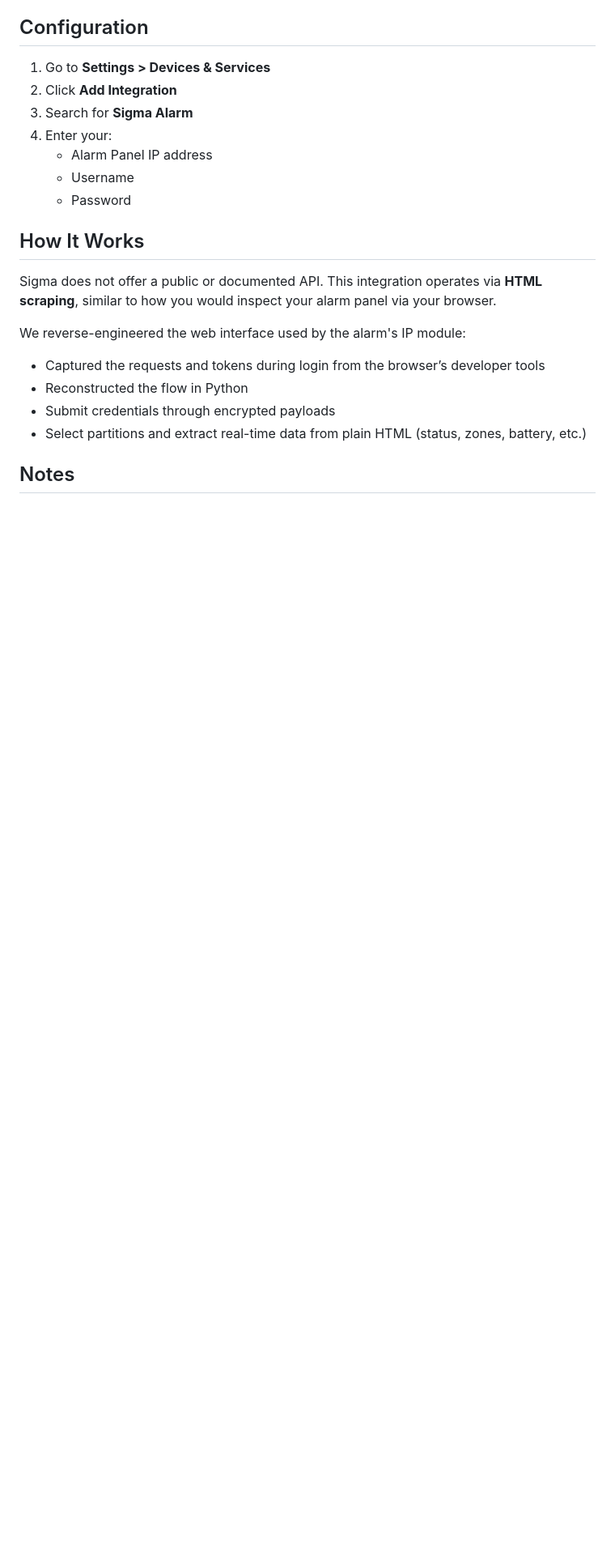
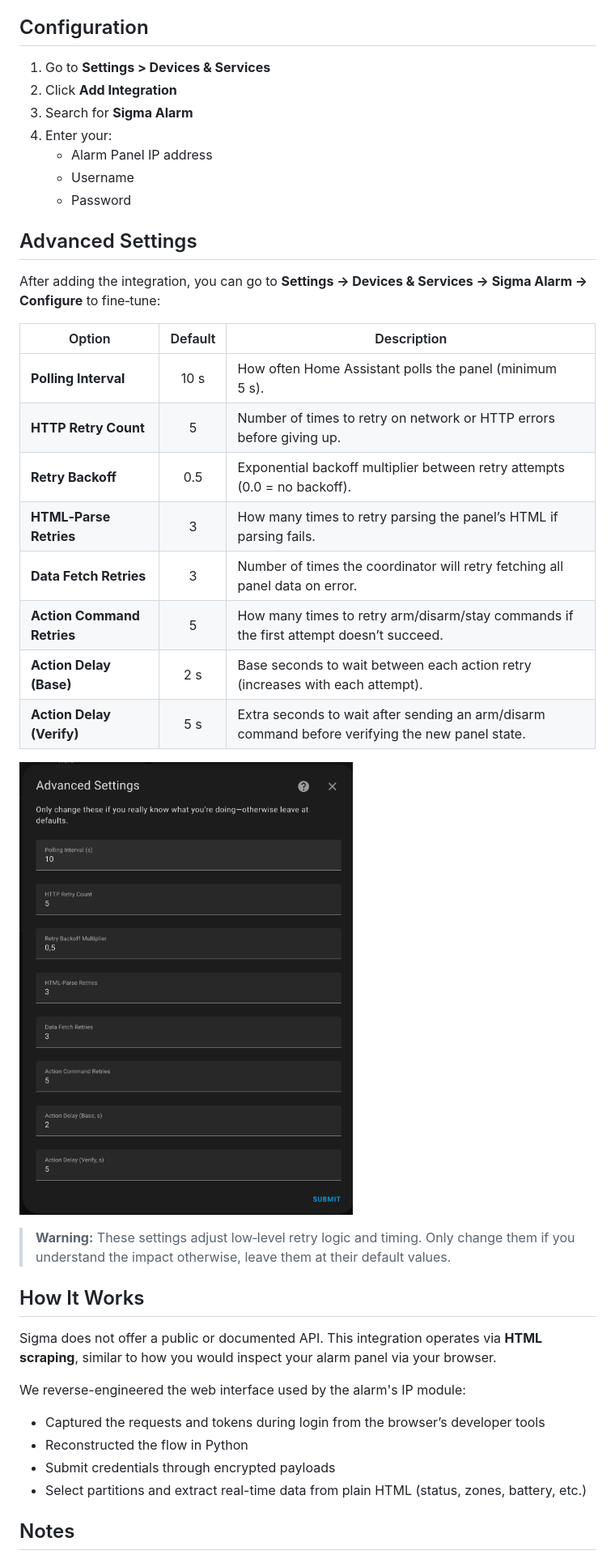
Before and after one commit to phoinixgrr/sigma_connect_ha, a Markdown page: README.md, the part around the change. Shown at 81% size. Drawn GitHub-style; pictures changed too: images/advanced-settings.png (added); blank space fills up the shorter version.

Commit message:
[feature] add advanced configuration options

```diff
--- a/README.md
+++ b/README.md
@@ -42,6 +42,26 @@ It communicates with the alarm panel through HTTP requests and HTML parsing (web
    - Alarm Panel IP address
    - Username
    - Password
+
+## Advanced Settings
+
+After adding the integration, you can go to **Settings → Devices & Services → Sigma Alarm → Configure** to fine‑tune:
+
+| Option                   | Default | Description                                                                                          |
+|--------------------------|:-------:|------------------------------------------------------------------------------------------------------|
+| **Polling Interval**     | 10 s    | How often Home Assistant polls the panel (minimum 5 s).                                               |
+| **HTTP Retry Count**     | 5       | Number of times to retry on network or HTTP errors before giving up.                                  |
+| **Retry Backoff**        | 0.5     | Exponential backoff multiplier between retry attempts (0.0 = no backoff).                            |
+| **HTML‑Parse Retries**   | 3       | How many times to retry parsing the panel’s HTML if parsing fails.                                    |
+| **Data Fetch Retries**   | 3       | Number of times the coordinator will retry fetching all panel data on error.                         |
+| **Action Command Retries** | 5     | How many times to retry arm/disarm/stay commands if the first attempt doesn’t succeed.                |
+| **Action Delay (Base)**  | 2 s     | Base seconds to wait between each action retry (increases with each attempt).                        |
+| **Action Delay (Verify)**| 5 s     | Extra seconds to wait after sending an arm/disarm command before verifying the new panel state.      |
+
+![Advanced Settings](./images/advanced-settings.png "Advanced Settings")
+
+> **Warning:**
+> These settings adjust low‑level retry logic and timing. Only change them if you understand the impact otherwise, leave them at their default values.
 
 ## How It Works
 
```
Also changed, not shown: 5 other files.
